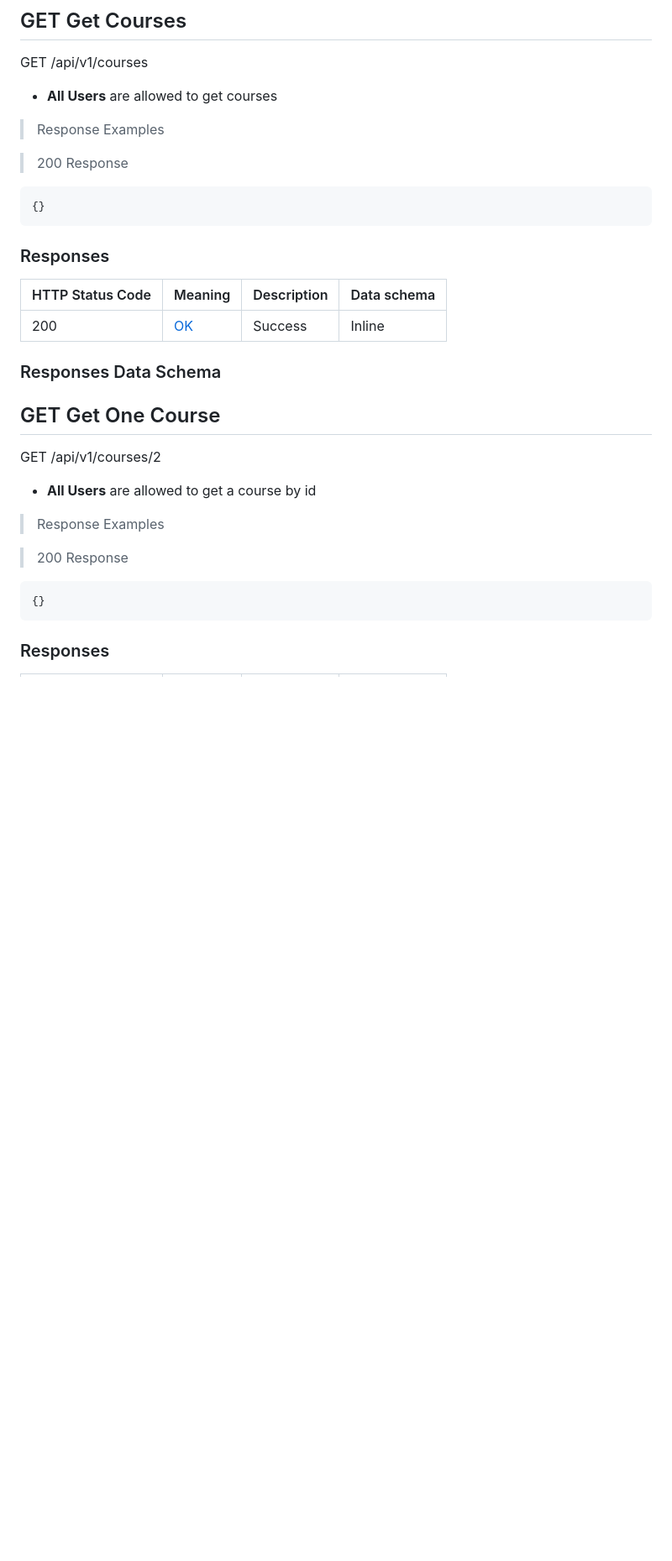
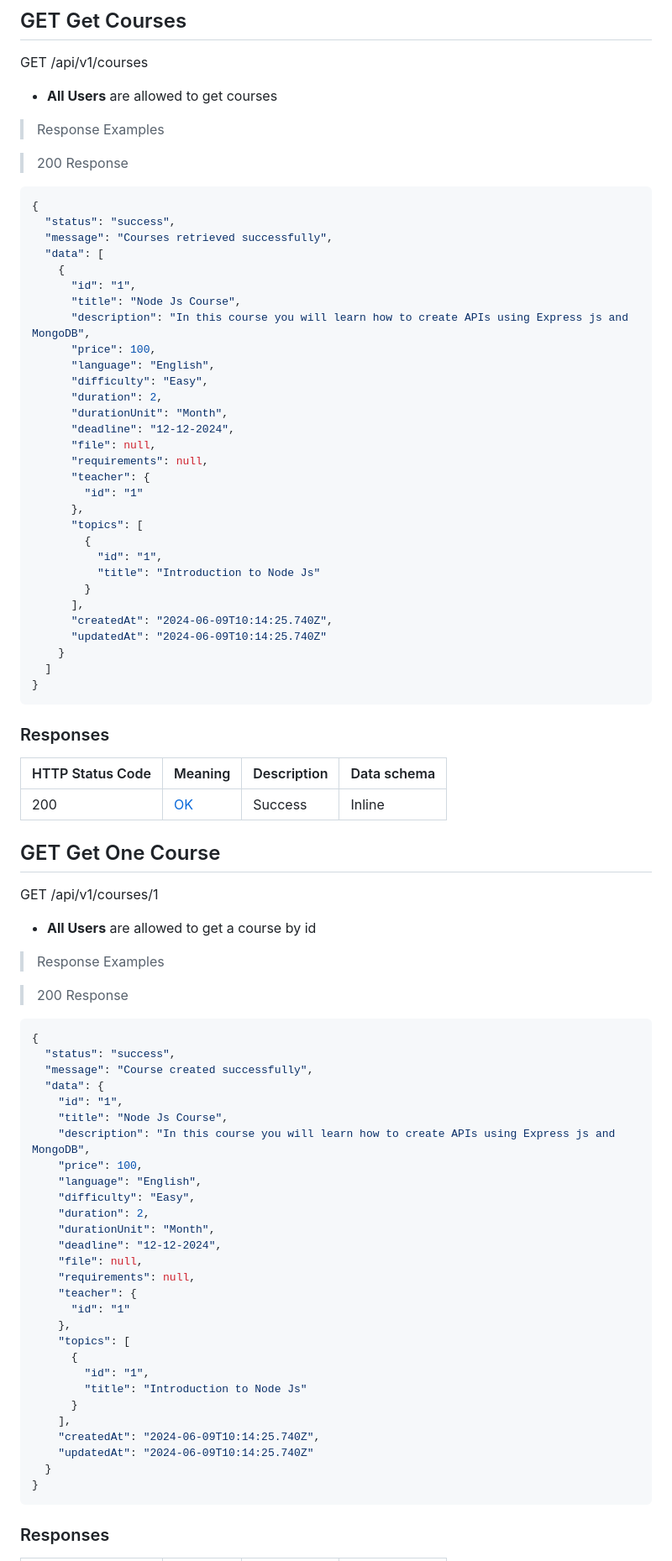
Before and after one commit to ZakaryaMeddahi/private-school-system, a Markdown page: README.md, the part around the change printed below. Shown: that part at 84% size. Drawn GitHub-style; blank space fills up the shorter version.

Commit message:
update courses routes responses

````diff
--- a/README.md
+++ b/README.md
@@ -168,7 +225,36 @@ GET /api/v1/courses
 > 200 Response
 
 ```json
-{}
+{
+  "status": "success",
+  "message": "Courses retrieved successfully",
+  "data": [
+    {
+      "id": "1",
+      "title": "Node Js Course",
+      "description": "In this course you will learn how to create APIs using Express js and MongoDB",
+      "price": 100,
+      "language": "English",
+      "difficulty": "Easy",
+      "duration": 2,
+      "durationUnit": "Month",
+      "deadline": "12-12-2024",
+      "file": null,
+      "requirements": null,
+      "teacher": {
+        "id": "1"
+      },
+      "topics": [
+        {
+          "id": "1",
+          "title": "Introduction to Node Js"
+        }
+      ],
+      "createdAt": "2024-06-09T10:14:25.740Z",
+      "updatedAt": "2024-06-09T10:14:25.740Z"
+    }
+  ]
+}
 ```
 
 ### Responses
@@ -177,11 +263,11 @@ GET /api/v1/courses
 |---|---|---|---|
 |200|[OK](https://tools.ietf.org/html/rfc7231#section-6.3.1)|Success|Inline|
 
-### Responses Data Schema
+<!-- ### Responses Data Schema -->
 
 ## GET Get One Course
 
-GET /api/v1/courses/2
+GET /api/v1/courses/1
 
 - __All Users__ are allowed to get a course by id
 
@@ -190,7 +276,34 @@ GET /api/v1/courses/2
 > 200 Response
 
 ```json
-{}
+{
+  "status": "success",
+  "message": "Course created successfully",
+  "data": {
+    "id": "1",
+    "title": "Node Js Course",
+    "description": "In this course you will learn how to create APIs using Express js and MongoDB",
+    "price": 100,
+    "language": "English",
+    "difficulty": "Easy",
+    "duration": 2,
+    "durationUnit": "Month",
+    "deadline": "12-12-2024",
+    "file": null,
+    "requirements": null,
+    "teacher": {
+      "id": "1"
+    },
+    "topics": [
+      {
+        "id": "1",
+        "title": "Introduction to Node Js"
+      }
+    ],
+    "createdAt": "2024-06-09T10:14:25.740Z",
+    "updatedAt": "2024-06-09T10:14:25.740Z"
+  }
+}
 ```
 
 ### Responses
````
Also changed, not shown: other parts of README.md (+122 -35 lines).
